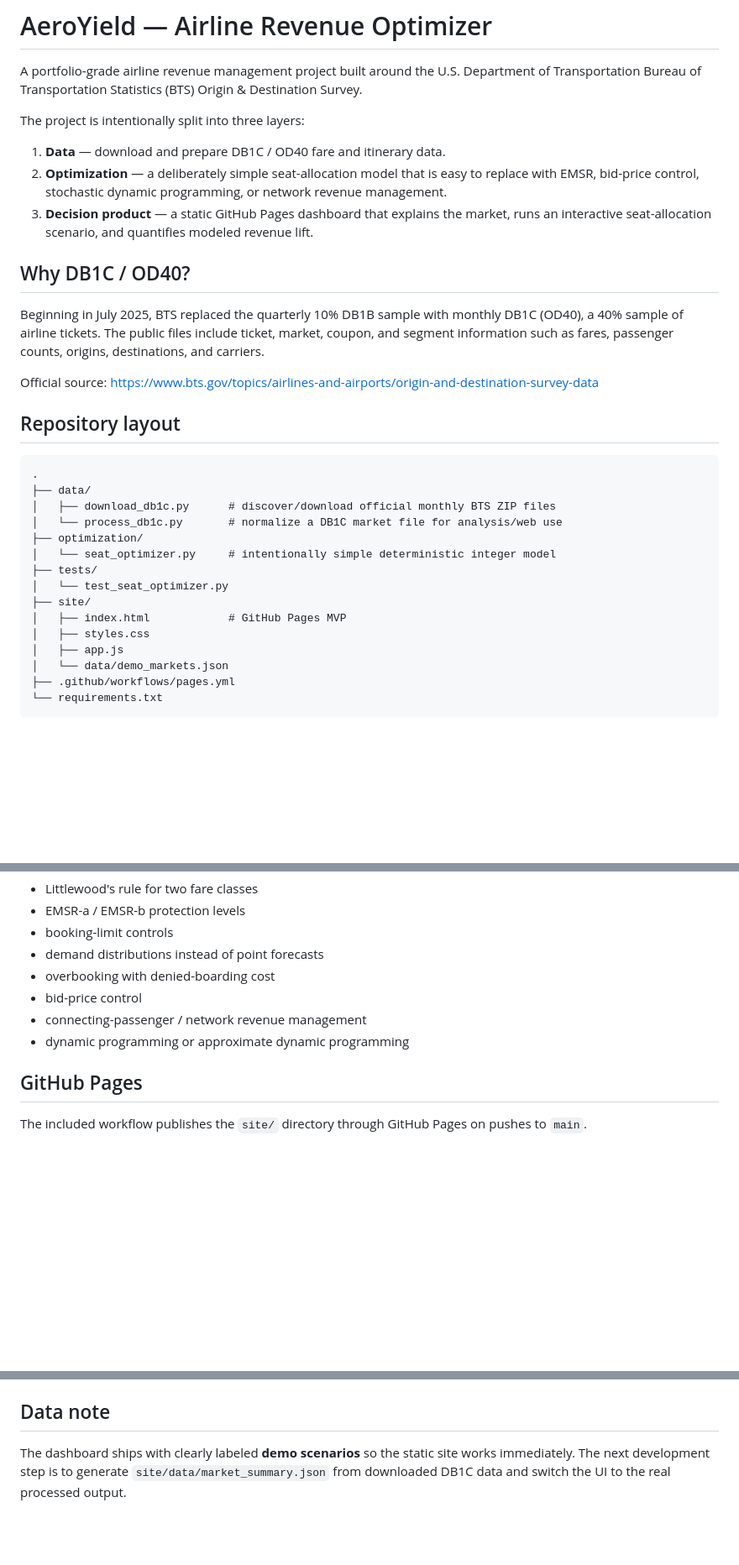
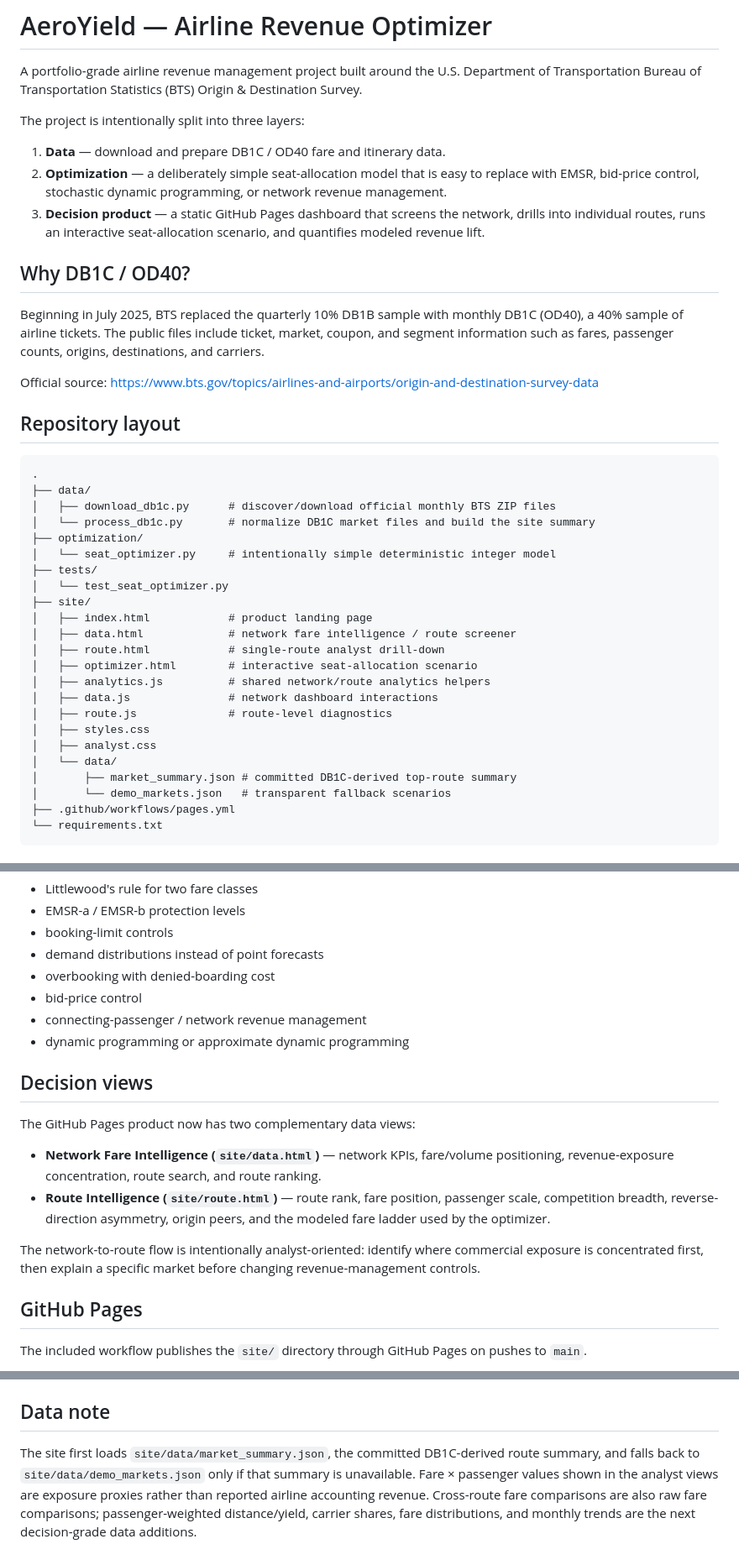
Before and after one commit to normanlrasmussen/airline-revenue-optimizer, a Markdown page: README.md, 3 parts joined by grey strips. Shown at 84% size. Drawn GitHub-style; blank space fills up the shorter version.

Commit message:
Update README for network and route analyst views

````diff
--- a/README.md
+++ b/README.md
@@ -6,7 +6,7 @@ The project is intentionally split into three layers:
 
 1. **Data** — download and prepare DB1C / OD40 fare and itinerary data.
 2. **Optimization** — a deliberately simple seat-allocation model that is easy to replace with EMSR, bid-price control, stochastic dynamic programming, or network revenue management.
-3. **Decision product** — a static GitHub Pages dashboard that explains the market, runs an interactive seat-allocation scenario, and quantifies modeled revenue lift.
+3. **Decision product** — a static GitHub Pages dashboard that screens the network, drills into individual routes, runs an interactive seat-allocation scenario, and quantifies modeled revenue lift.
 
 ## Why DB1C / OD40?
 
@@ -20,16 +20,24 @@ Official source: https://www.bts.gov/topics/airlines-and-airports/origin-and-des
 .
 ├── data/
 │   ├── download_db1c.py      # discover/download official monthly BTS ZIP files
-│   └── process_db1c.py       # normalize a DB1C market file for analysis/web use
+│   └── process_db1c.py       # normalize DB1C market files and build the site summary
 ├── optimization/
 │   └── seat_optimizer.py     # intentionally simple deterministic integer model
 ├── tests/
 │   └── test_seat_optimizer.py
 ├── site/
-│   ├── index.html            # GitHub Pages MVP
+│   ├── index.html            # product landing page
+│   ├── data.html             # network fare intelligence / route screener
+│   ├── route.html            # single-route analyst drill-down
+│   ├── optimizer.html        # interactive seat-allocation scenario
+│   ├── analytics.js          # shared network/route analytics helpers
+│   ├── data.js               # network dashboard interactions
+│   ├── route.js              # route-level diagnostics
 │   ├── styles.css
-│   ├── app.js
-│   └── data/demo_markets.json
+│   ├── analyst.css
+│   └── data/
+│       ├── market_summary.json # committed DB1C-derived top-route summary
+│       └── demo_markets.json   # transparent fallback scenarios
 ├── .github/workflows/pages.yml
 └── requirements.txt
 ```
@@ -122,6 +132,15 @@ Good next steps:
 - connecting-passenger / network revenue management
 - dynamic programming or approximate dynamic programming
 
+## Decision views
+
+The GitHub Pages product now has two complementary data views:
+
+- **Network Fare Intelligence (`site/data.html`)** — network KPIs, fare/volume positioning, revenue-exposure concentration, route search, and route ranking.
+- **Route Intelligence (`site/route.html`)** — route rank, fare position, passenger scale, competition breadth, reverse-direction asymmetry, origin peers, and the modeled fare ladder used by the optimizer.
+
+The network-to-route flow is intentionally analyst-oriented: identify where commercial exposure is concentrated first, then explain a specific market before changing revenue-management controls.
+
 ## GitHub Pages
 
 The included workflow publishes the `site/` directory through GitHub Pages on pushes to `main`.
@@ -141,4 +160,4 @@ The MVP uses a restrained aviation/finance palette:
 
 ## Data note
 
-The dashboard ships with clearly labeled **demo scenarios** so the static site works immediately. The next development step is to generate `site/data/market_summary.json` from downloaded DB1C data and switch the UI to the real processed output.
+The site first loads `site/data/market_summary.json`, the committed DB1C-derived route summary, and falls back to `site/data/demo_markets.json` only if that summary is unavailable. Fare × passenger values shown in the analyst views are exposure proxies rather than reported airline accounting revenue. Cross-route fare comparisons are also raw fare comparisons; passenger-weighted distance/yield, carrier shares, fare distributions, and monthly trends are the next decision-grade data additions.
````
Also changed, not shown: other parts of README.md (+2 -0 lines).
